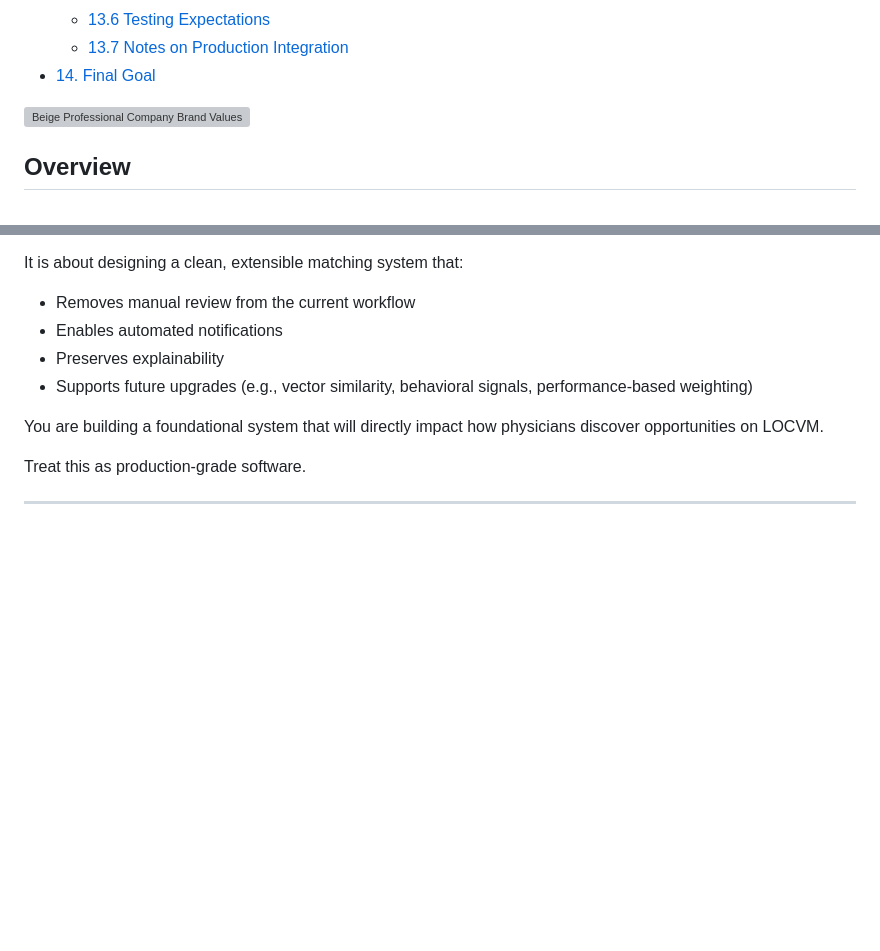
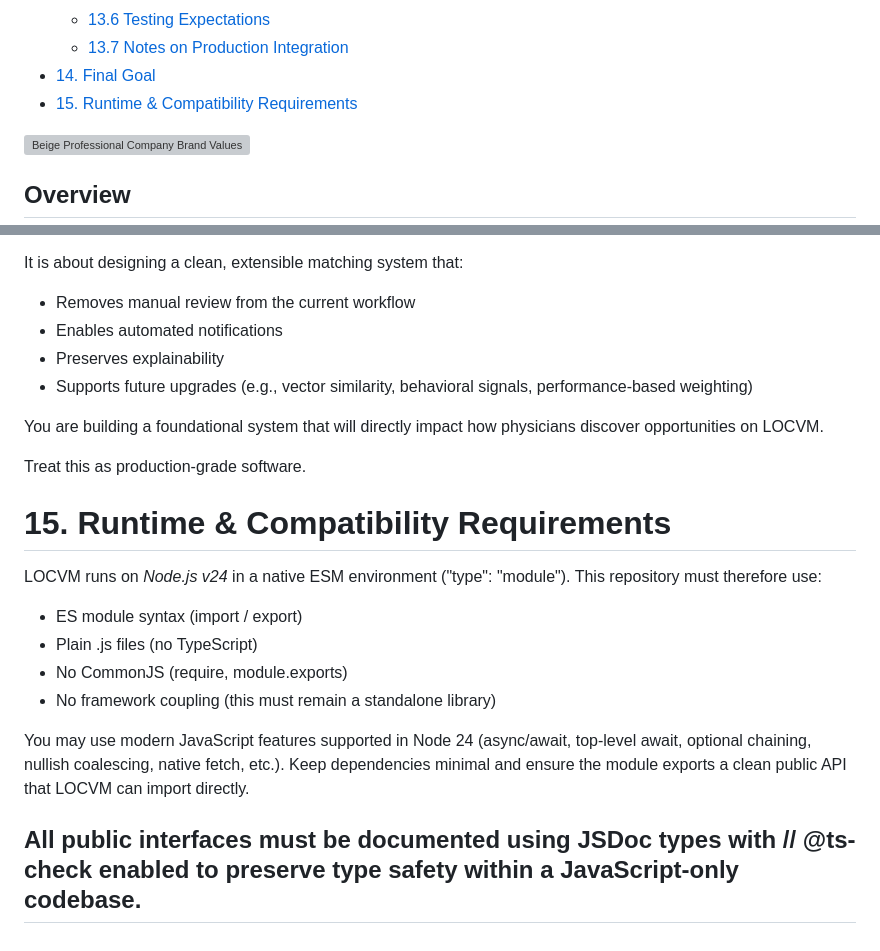
Before and after one commit to locvm/AI-matching, a Markdown page: README.md, 2 parts joined by grey strips. GitHub-like rendering; blank space fills up the shorter version; grey boxes are pictures that could not be loaded.

Commit message:
Add runtime & compatibility requirements section
Added section on runtime and compatibility requirements for LOCVM.

```diff
--- a/README.md
+++ b/README.md
@@ -46,6 +46,7 @@
   - [13.6 Testing Expectations](#136-testing-expectations)
   - [13.7 Notes on Production Integration](#137-notes-on-production-integration)
 - [14. Final Goal](#14-final-goal)
+- [15. Runtime & Compatibility Requirements](#15-runtime--compatibility-requirements)
 
 
 <img width="1545" height="1999" alt="Beige Professional Company Brand Values List Flyer A4-2" src="https://github.com/user-attachments/assets/0902e089-7fb9-4da5-928a-e0c5a5396b07" />
@@ -718,4 +719,16 @@ You are building a foundational system that will directly impact how physicians
 
 Treat this as production-grade software.
 
+# 15. Runtime & Compatibility Requirements
+
+LOCVM runs on *Node.js v24* in a native ESM environment ("type": "module"). This repository must therefore use:
+
+- ES module syntax (import / export)
+- Plain .js files (no TypeScript)
+- No CommonJS (require, module.exports)
+- No framework coupling (this must remain a standalone library)
+
+You may use modern JavaScript features supported in Node 24 (async/await, top-level await, optional chaining, nullish coalescing, native fetch, etc.). Keep dependencies minimal and ensure the module exports a clean public API that LOCVM can import directly.
+
+All public interfaces must be documented using JSDoc types with // @ts-check enabled to preserve type safety within a JavaScript-only codebase.
 ---
```
